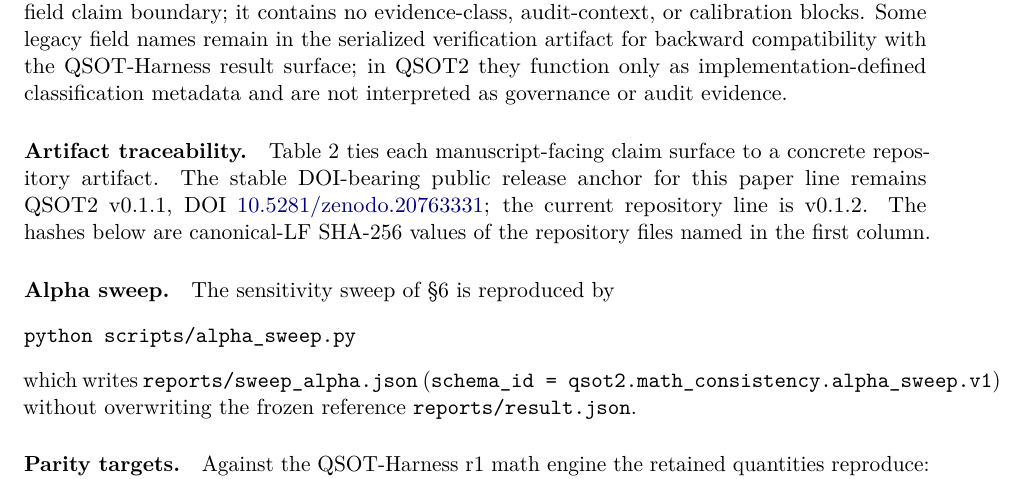
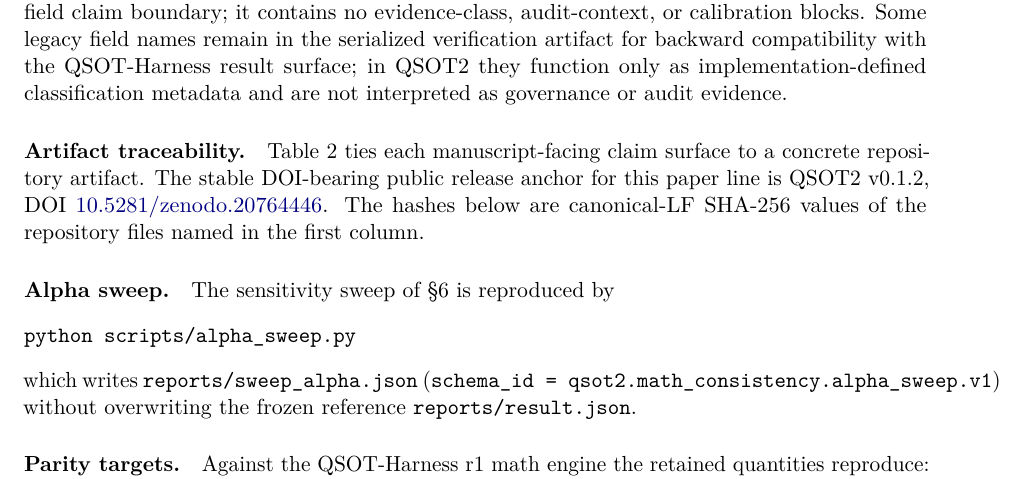
Before and after one commit to Flamehaven-Labs/QSOT2-Compiler, a LaTeX paper (paper/main.tex, which reads paper/sections/08_reproducibility.tex): part of page 7 of 8, cut so that both start at the same text. Compiled offline with pdfLaTeX.

Commit message:
Align qsot2 version 0.1.2 DOI surfaces

```diff
--- a/paper/sections/08_reproducibility.tex
+++ b/paper/sections/08_reproducibility.tex
@@ -21,10 +21,9 @@
 
 \paragraph{Artifact traceability.} Table~\ref{tab:artifact_traceability} ties each
 manuscript-facing claim surface to a concrete repository artifact. The stable DOI-bearing
-public release anchor for this paper line remains QSOT2~v0.1.1, DOI
-\href{https://doi.org/10.5281/zenodo.20763331}{10.5281/zenodo.20763331}; the current
-repository line is v0.1.2. The hashes below are canonical-LF SHA-256 values of the
-repository files named in the first column.
+public release anchor for this paper line is QSOT2~v0.1.2, DOI
+\href{https://doi.org/10.5281/zenodo.20764446}{10.5281/zenodo.20764446}. The hashes below
+are canonical-LF SHA-256 values of the repository files named in the first column.
 
 \begin{table}[t]
 \centering
@@ -38,7 +37,7 @@
 Reference-run verdict, 35 checks, claim boundary, and retained numerical outputs &
 \path{qsot2.math_consistency.experiment_result.v1} &
 SHA-256 \artifacthash{efca2228f177634f8f0f83b93eb5a7bc9246afe55cf707e780d2791b8a685bfc}; release DOI
-\path{10.5281/zenodo.20763331} \\
+\path{10.5281/zenodo.20764446} \\
 
 \path{reports/sweep_alpha.json} &
 Three-point $\alpha$ sensitivity sweep behind \S\ref{sec:results} &
```
Also changed, not shown: CHANGELOG.md, README.md, 1 other file.
